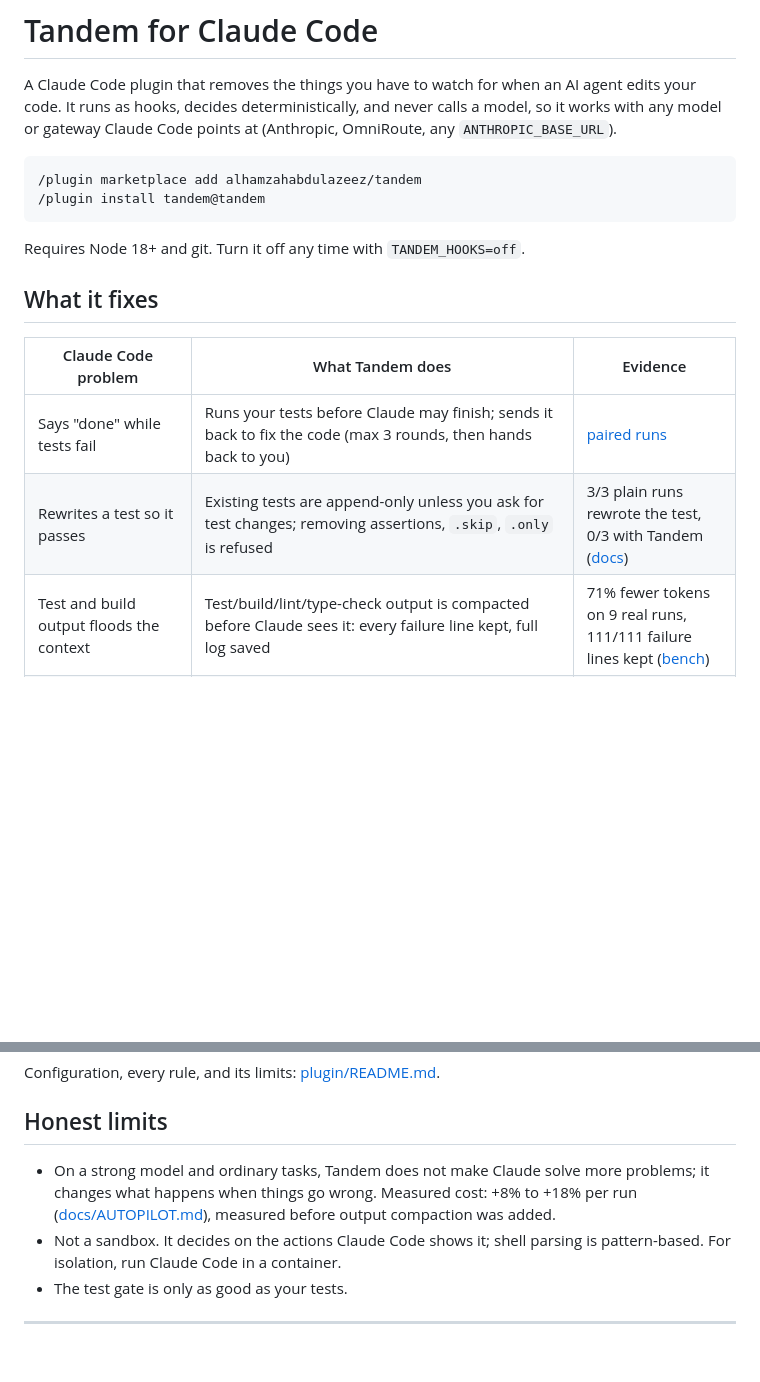
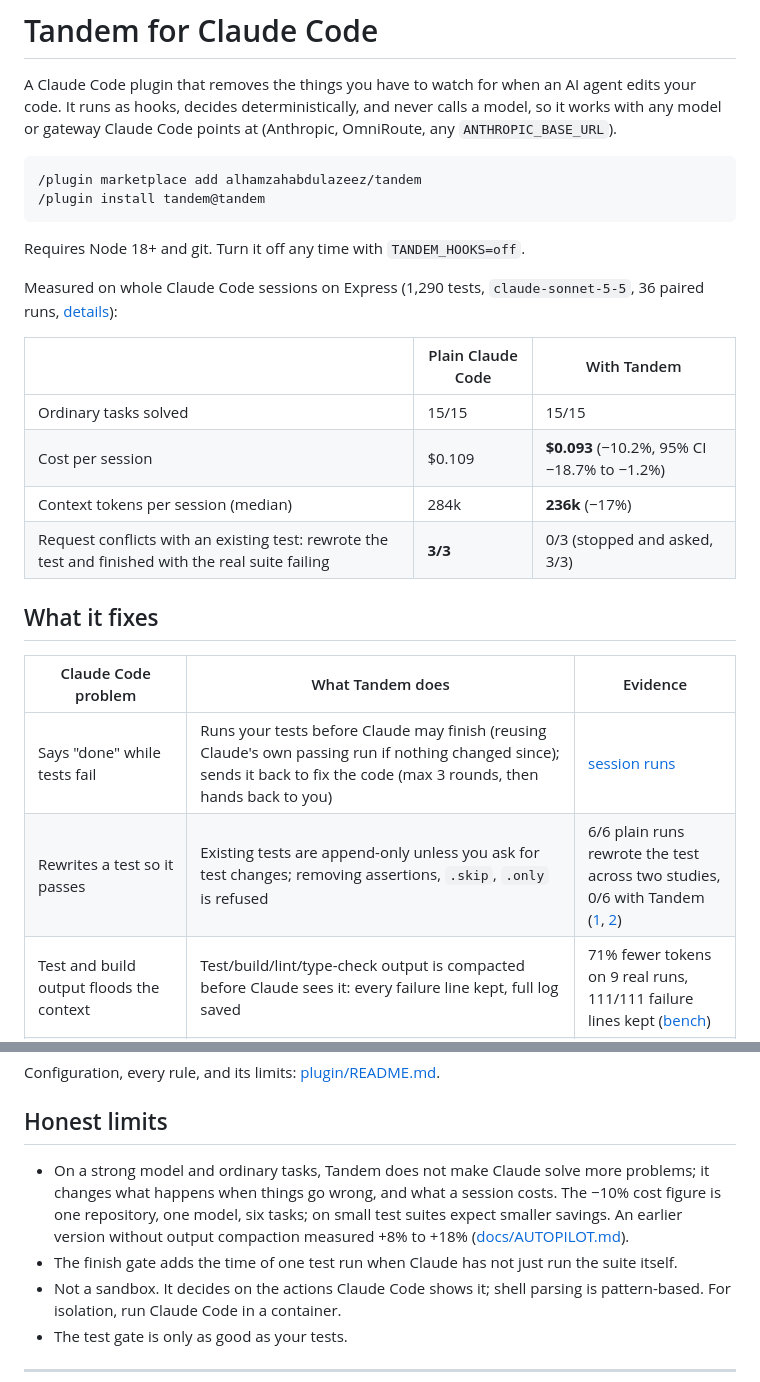
Before and after one commit to alhamzahabdulazeez/tandem, a Markdown page: README.md, 2 parts joined by grey strips. GitHub-like rendering; blank space fills up the shorter version.

```diff
--- a/README.md
+++ b/README.md
@@ -9,12 +9,21 @@ A Claude Code plugin that removes the things you have to watch for when an AI ag
 
 Requires Node 18+ and git. Turn it off any time with `TANDEM_HOOKS=off`.
 
+Measured on whole Claude Code sessions on Express (1,290 tests, `claude-sonnet-5-5`, 36 paired runs, [details](docs/SESSION_RESULTS.md)):
+
+| | Plain Claude Code | With Tandem |
+|---|---|---|
+| Ordinary tasks solved | 15/15 | 15/15 |
+| Cost per session | $0.109 | **$0.093** (−10.2%, 95% CI −18.7% to −1.2%) |
+| Context tokens per session (median) | 284k | **236k** (−17%) |
+| Request conflicts with an existing test: rewrote the test and finished with the real suite failing | **3/3** | 0/3 (stopped and asked, 3/3) |
+
 ## What it fixes
 
 | Claude Code problem | What Tandem does | Evidence |
 |---|---|---|
-| Says "done" while tests fail | Runs your tests before Claude may finish; sends it back to fix the code (max 3 rounds, then hands back to you) | [paired runs](docs/AUTOPILOT.md) |
-| Rewrites a test so it passes | Existing tests are append-only unless you ask for test changes; removing assertions, `.skip`, `.only` is refused | 3/3 plain runs rewrote the test, 0/3 with Tandem ([docs](docs/AUTOPILOT.md)) |
+| Says "done" while tests fail | Runs your tests before Claude may finish (reusing Claude's own passing run if nothing changed since); sends it back to fix the code (max 3 rounds, then hands back to you) | [session runs](docs/SESSION_RESULTS.md) |
+| Rewrites a test so it passes | Existing tests are append-only unless you ask for test changes; removing assertions, `.skip`, `.only` is refused | 6/6 plain runs rewrote the test across two studies, 0/6 with Tandem ([1](docs/SESSION_RESULTS.md), [2](docs/AUTOPILOT.md)) |
 | Test and build output floods the context | Test/build/lint/type-check output is compacted before Claude sees it: every failure line kept, full log saved | 71% fewer tokens on 9 real runs, 111/111 failure lines kept ([bench](bench/compact/results.md)) |
 | `npm test \| tail -8` hides failures and reports exit 0 | Those pipes are run through the compactor instead, with the real exit code | live-tested |
 | Imports a package or file that does not exist | New imports are checked as they are written; Claude cannot finish while one does not resolve | unit + live tested |
@@ -41,7 +50,8 @@ Configuration, every rule, and its limits: [plugin/README.md](plugin/README.md).
 
 ## Honest limits
 
-- On a strong model and ordinary tasks, Tandem does not make Claude solve more problems; it changes what happens when things go wrong. Measured cost: +8% to +18% per run ([docs/AUTOPILOT.md](docs/AUTOPILOT.md)), measured before output compaction was added.
+- On a strong model and ordinary tasks, Tandem does not make Claude solve more problems; it changes what happens when things go wrong, and what a session costs. The −10% cost figure is one repository, one model, six tasks; on small test suites expect smaller savings. An earlier version without output compaction measured +8% to +18% ([docs/AUTOPILOT.md](docs/AUTOPILOT.md)).
+- The finish gate adds the time of one test run when Claude has not just run the suite itself.
 - Not a sandbox. It decides on the actions Claude Code shows it; shell parsing is pattern-based. For isolation, run Claude Code in a container.
 - The test gate is only as good as your tests.
 
```
Also changed, not shown: docs/SESSION_RESULTS.md (added, +56 -0 lines).
